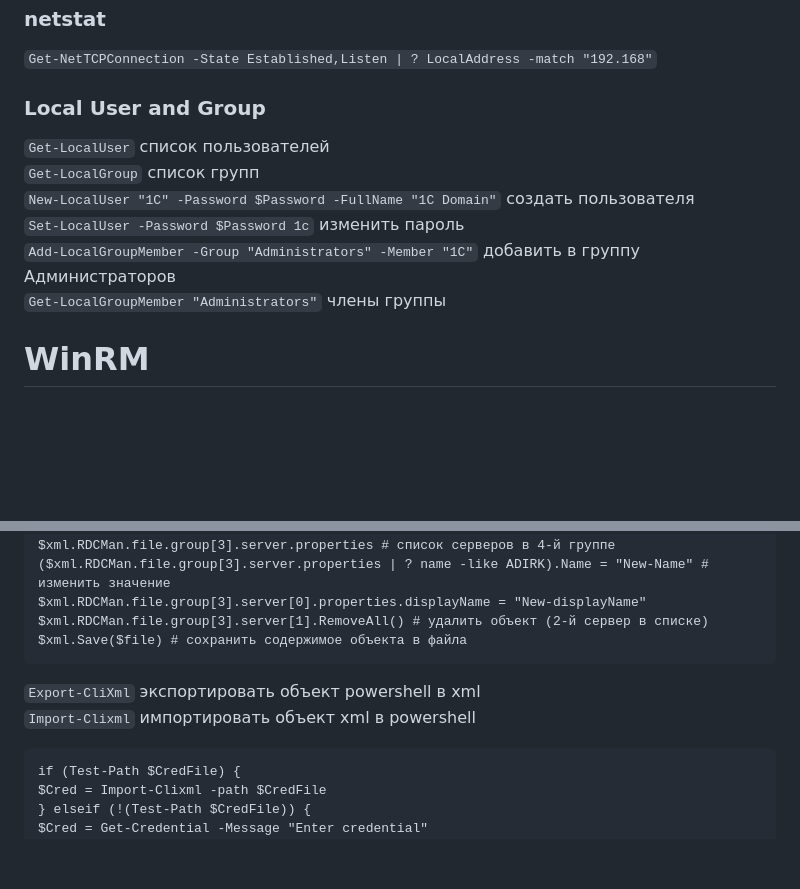
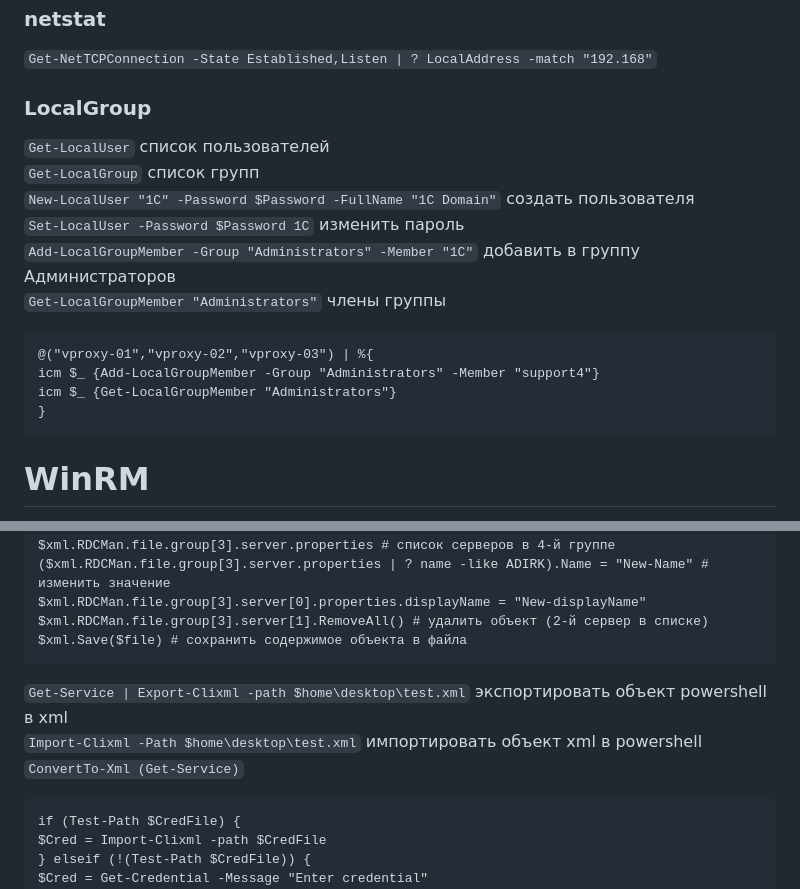
Before and after one commit to Lifailon/PS-Commands, a Markdown page: README.md, 2 parts joined by grey strips. Rendered like a GitHub page; blank space fills up the shorter version.

````diff
--- a/README.md
+++ b/README.md
@@ -575,14 +576,19 @@ $EventData | ft
 ### netstat
 `Get-NetTCPConnection -State Established,Listen | ? LocalAddress -match "192.168"`
 
-### Local User and Group
+### LocalGroup
 `Get-LocalUser` список пользователей \
 `Get-LocalGroup` список групп \
 `New-LocalUser "1C" -Password $Password -FullName "1C Domain"` создать пользователя \
-`Set-LocalUser -Password $Password 1c` изменить пароль \
+`Set-LocalUser -Password $Password 1C` изменить пароль \
 `Add-LocalGroupMember -Group "Administrators" -Member "1C"` добавить в группу Администраторов \
 `Get-LocalGroupMember "Administrators"` члены группы
-
+```
+@("vproxy-01","vproxy-02","vproxy-03") | %{
+icm $_ {Add-LocalGroupMember -Group "Administrators" -Member "support4"}
+icm $_ {Get-LocalGroupMember "Administrators"}
+}
+```
 # WinRM
 
 `Get-Service -Name winrm -RequiredServices` статус зависимых служб \
@@ -2119,8 +2125,9 @@ $xml.RDCMan.file.group[3].server[0].properties.displayName = "New-displayName"
 $xml.RDCMan.file.group[3].server[1].RemoveAll() # удалить объект (2-й сервер в списке)
 $xml.Save($file) # сохранить содержимое объекта в файла
 ```
-`Export-CliXml` экспортировать объект powershell в xml \
-`Import-Clixml` импортировать объект xml в powershell
+`Get-Service | Export-Clixml -path $home\desktop\test.xml` экспортировать объект powershell в xml \
+`Import-Clixml -Path $home\desktop\test.xml` импортировать объект xml в powershell \
+`ConvertTo-Xml (Get-Service)`
 ```
 if (Test-Path $CredFile) {
 $Cred = Import-Clixml -path $CredFile
````
Also changed, not shown: other parts of README.md (+52 -0 lines).
